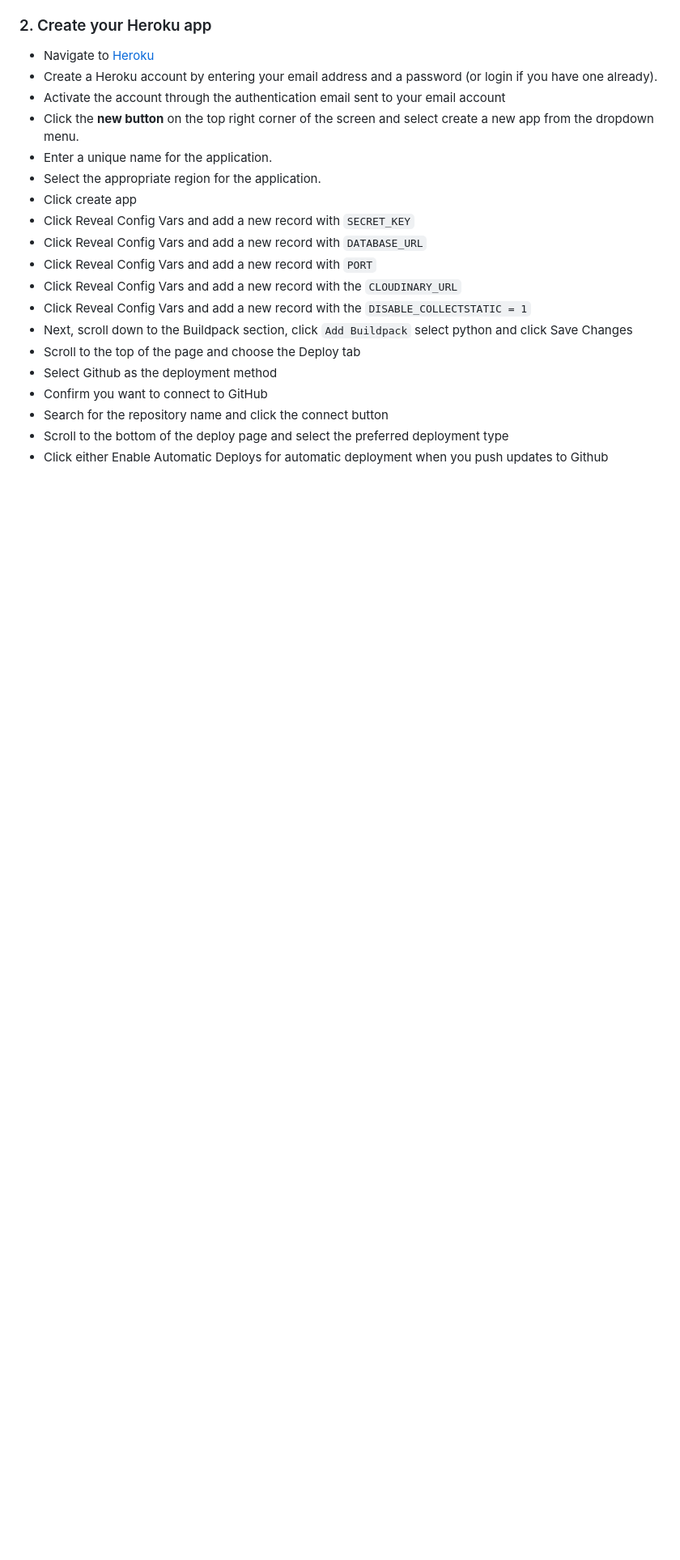
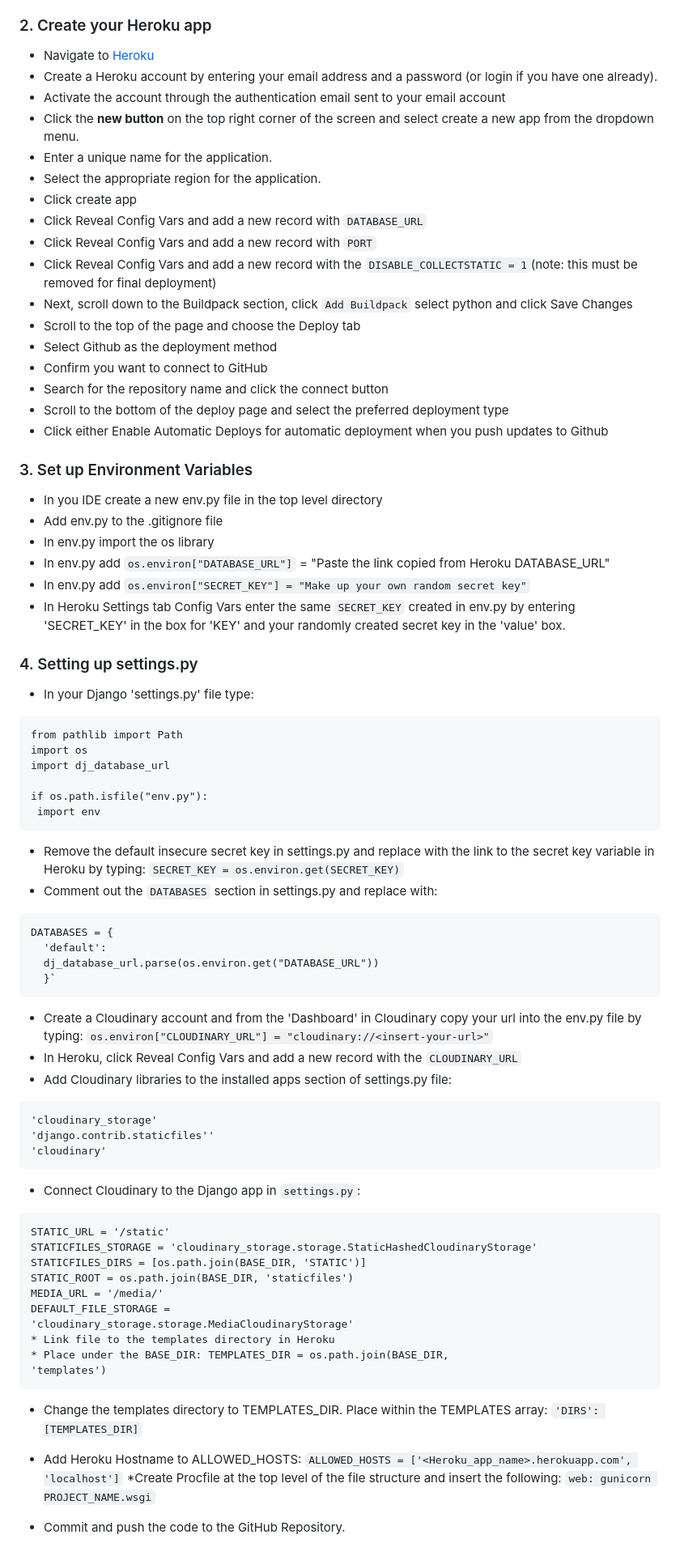
Before and after one commit to jyotiyadav2508/Blog_Website_PP4, a Markdown page: README.md, the part around the change. Shown at 81% size. Rendered like a GitHub page; blank space fills up the shorter version.

Commit message:
Update README with env file process

````diff
--- a/README.md
+++ b/README.md
@@ -34,11 +34,9 @@ You can view the live site here -
 * Enter a unique name for the application.
 * Select the appropriate region for the application.
 * Click create app
-* Click Reveal Config Vars and add a new record with `SECRET_KEY`
 * Click Reveal Config Vars and add a new record with `DATABASE_URL`
 * Click Reveal Config Vars and add a new record with `PORT`
-* Click Reveal Config Vars and add a new record with the `CLOUDINARY_URL`
-* Click Reveal Config Vars and add a new record with the `DISABLE_COLLECTSTATIC = 1`
+* Click Reveal Config Vars and add a new record with the `DISABLE_COLLECTSTATIC = 1`(note: this must be removed for final deployment)
 * Next, scroll down to the Buildpack section, click `Add Buildpack` select python and click Save Changes
 * Scroll to the top of the page and choose the Deploy tab
 * Select Github as the deployment method
@@ -46,3 +44,60 @@ You can view the live site here -
 * Search for the repository name and click the connect button
 * Scroll to the bottom of the deploy page and select the preferred deployment type
 * Click either Enable Automatic Deploys for automatic deployment when you push updates to Github
+
+### 3. Set up Environment Variables
+* In you IDE create a new env.py file in the top level directory
+* Add env.py to the .gitignore file
+* In env.py import the os library
+* In env.py add `os.environ["DATABASE_URL"]` = "Paste the link copied from Heroku DATABASE_URL"
+* In env.py add `os.environ["SECRET_KEY"] = "Make up your own random secret key"`
+* In Heroku Settings tab Config Vars enter the same `SECRET_KEY` created in env.py by entering 'SECRET_KEY' in the box for 'KEY' and your randomly created secret key in the 'value' box.
+
+### 4. Setting up settings.py
+
+* In your Django 'settings.py' file type:
+
+ ```
+ from pathlib import Path
+ import os
+ import dj_database_url
+
+ if os.path.isfile("env.py"):
+  import env
+ ```
+* Remove the default insecure secret key in settings.py and replace with the link to the secret key variable in Heroku by typing: `SECRET_KEY = os.environ.get(SECRET_KEY)`
+* Comment out the `DATABASES` section in settings.py and replace with:
+```
+DATABASES = {
+  'default':
+  dj_database_url.parse(os.environ.get("DATABASE_URL"))
+  }`
+```
+* Create a Cloudinary account and from the 'Dashboard' in Cloudinary copy your url into the env.py file by typing: `os.environ["CLOUDINARY_URL"] = "cloudinary://<insert-your-url>"`
+* In Heroku, click Reveal Config Vars and add a new record with the `CLOUDINARY_URL`
+* Add Cloudinary libraries to the installed apps section of settings.py file:
+ ```
+ 'cloudinary_storage'
+ 'django.contrib.staticfiles''
+ 'cloudinary'
+ ```
+* Connect Cloudinary to the Django app in `settings.py`:
+```
+STATIC_URL = '/static'
+STATICFILES_STORAGE = 'cloudinary_storage.storage.StaticHashedCloudinaryStorage'
+STATICFILES_DIRS = [os.path.join(BASE_DIR, 'STATIC')]
+STATIC_ROOT = os.path.join(BASE_DIR, 'staticfiles')
+MEDIA_URL = '/media/'
+DEFAULT_FILE_STORAGE =
+'cloudinary_storage.storage.MediaCloudinaryStorage'
+* Link file to the templates directory in Heroku
+* Place under the BASE_DIR: TEMPLATES_DIR = os.path.join(BASE_DIR,
+'templates')
+```
+* Change the templates directory to TEMPLATES_DIR. Place within the TEMPLATES array: `'DIRS': [TEMPLATES_DIR]`
+* Add Heroku Hostname to ALLOWED_HOSTS: ```ALLOWED_HOSTS =
+['<Heroku_app_name>.herokuapp.com', 'localhost']```
+*Create Procfile at the top level of the file structure and insert the following:
+    ``` web: gunicorn PROJECT_NAME.wsgi ```
+
+* Commit and push the code to the GitHub Repository.
````
